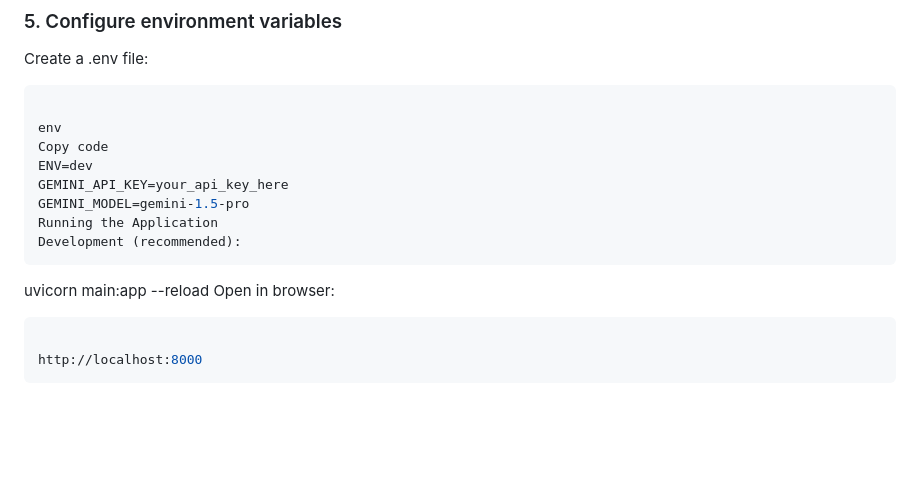
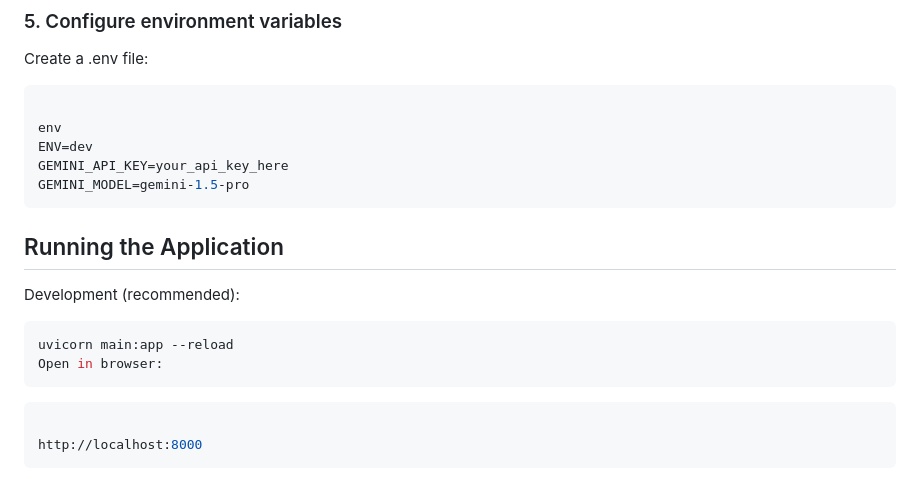
Before and after one commit to samadrehan02/upgraded-waddle-llm, a Markdown page: README.md, the part around the change. GitHub-like rendering; blank space fills up the shorter version.

````diff
--- a/README.md
+++ b/README.md
@@ -246,17 +246,18 @@ Create a .env file:
 ```bash
 
 env
-Copy code
 ENV=dev
 GEMINI_API_KEY=your_api_key_here
 GEMINI_MODEL=gemini-1.5-pro
-Running the Application
+```
+## Running the Application
+
 Development (recommended):
-```
 
+```bash
 uvicorn main:app --reload
 Open in browser:
-
+```
 ```bash
 
 http://localhost:8000
````
